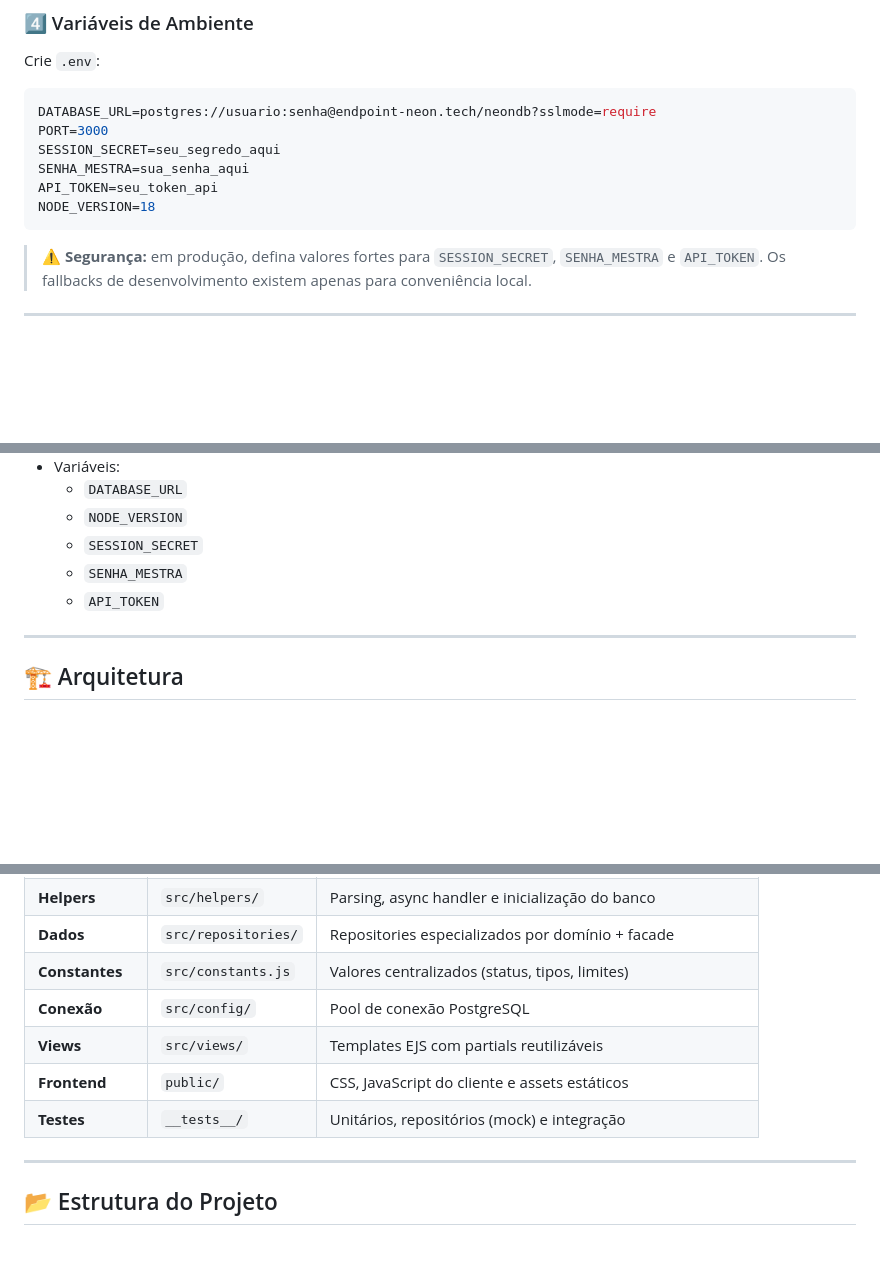
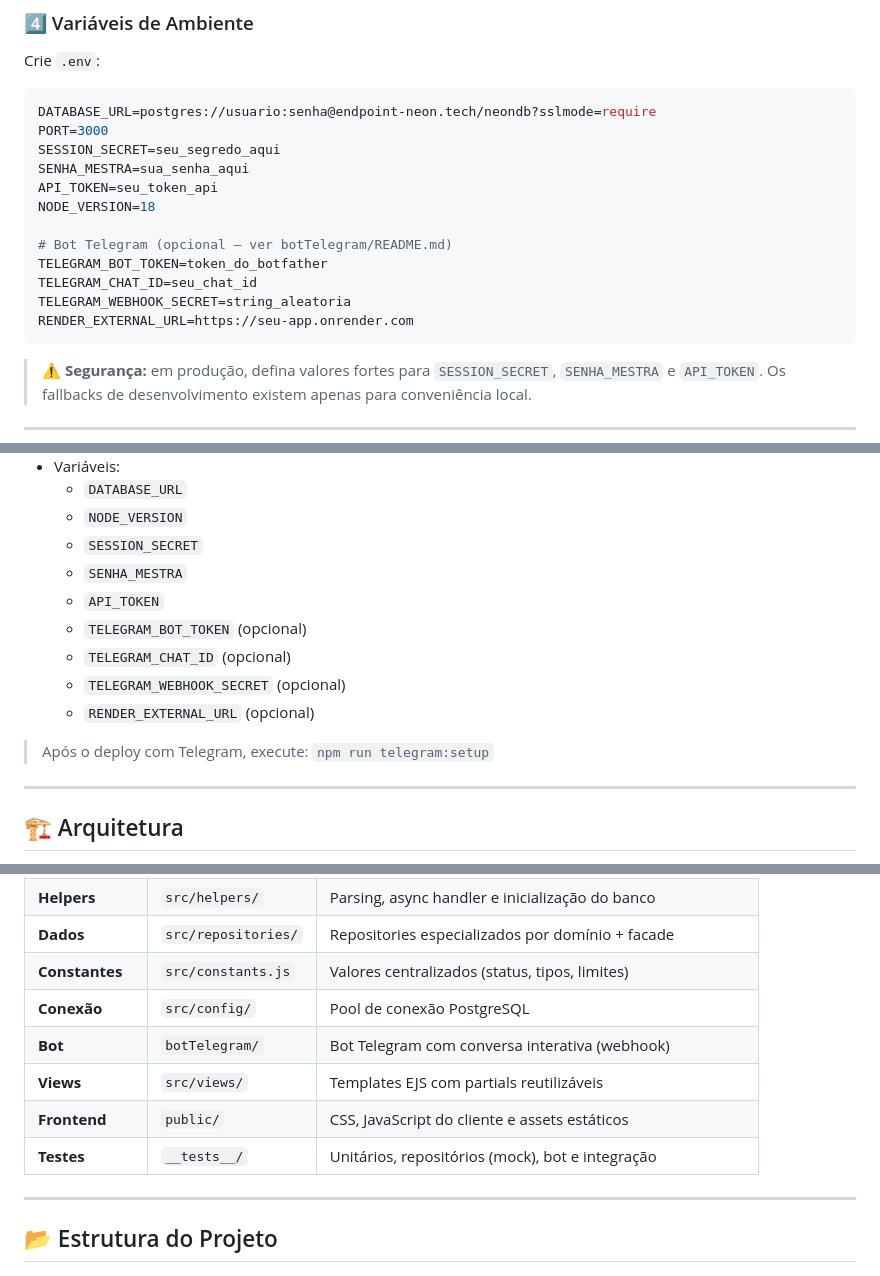
Before and after one commit to dougllassillva27/contas-a-pagar2, a Markdown page: README.md, 3 parts joined by grey strips. Rendered like a GitHub page; blank space fills up the shorter version.

````diff
--- a/README.md
+++ b/README.md
@@ -239,6 +255,12 @@ SESSION_SECRET=seu_segredo_aqui
 SENHA_MESTRA=sua_senha_aqui
 API_TOKEN=seu_token_api
 NODE_VERSION=18
+
+# Bot Telegram (opcional — ver botTelegram/README.md)
+TELEGRAM_BOT_TOKEN=token_do_botfather
+TELEGRAM_CHAT_ID=seu_chat_id
+TELEGRAM_WEBHOOK_SECRET=string_aleatoria
+RENDER_EXTERNAL_URL=https://seu-app.onrender.com
 ```
 
 > ⚠️ **Segurança:** em produção, defina valores fortes para
@@ -280,6 +302,12 @@ Suba o repositório.
   - `SESSION_SECRET`
   - `SENHA_MESTRA`
   - `API_TOKEN`
+  - `TELEGRAM_BOT_TOKEN` (opcional)
+  - `TELEGRAM_CHAT_ID` (opcional)
+  - `TELEGRAM_WEBHOOK_SECRET` (opcional)
+  - `RENDER_EXTERNAL_URL` (opcional)
+
+> Após o deploy com Telegram, execute: `npm run telegram:setup`
 
 ---
 
@@ -296,9 +324,10 @@ O projeto segue uma arquitetura **modular** com separação clara de responsabil
 | **Dados**       | `src/repositories/` | Repositories especializados por domínio + facade       |
 | **Constantes**  | `src/constants.js`  | Valores centralizados (status, tipos, limites)         |
 | **Conexão**     | `src/config/`       | Pool de conexão PostgreSQL                             |
+| **Bot**         | `botTelegram/`      | Bot Telegram com conversa interativa (webhook)         |
 | **Views**       | `src/views/`        | Templates EJS com partials reutilizáveis               |
 | **Frontend**    | `public/`           | CSS, JavaScript do cliente e assets estáticos          |
-| **Testes**      | `__tests__/`        | Unitários, repositórios (mock) e integração            |
+| **Testes**      | `__tests__/`        | Unitários, repositórios (mock), bot e integração       |
 
 ---
 
````
Also changed, not shown: other parts of README.md (+43 -14 lines), botTelegram/README.md (added, +257 -0 lines).
